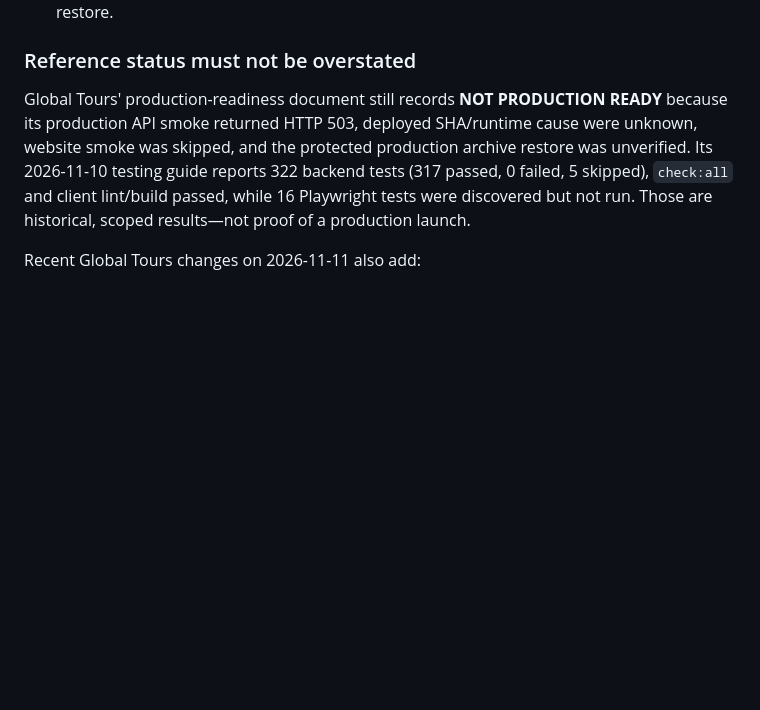
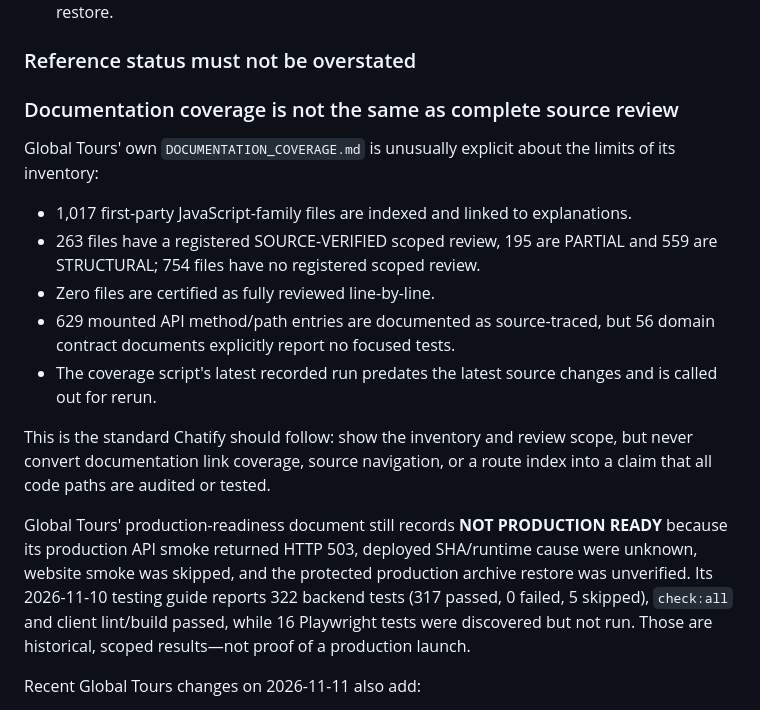
Before and after one commit to isaacokubi/chatify, a Markdown page: docs/CROSS_PROJECT_READINESS_AUDIT_2026-11-11.md, the part around the change. Rendered like a GitHub page; blank space fills up the shorter version.

Commit message:
docs: qualify reference documentation coverage evidence

```diff
--- a/docs/CROSS_PROJECT_READINESS_AUDIT_2026-11-11.md
+++ b/docs/CROSS_PROJECT_READINESS_AUDIT_2026-11-11.md
@@ -24,6 +24,17 @@ The Global Tours repository was reviewed through its current README, documentati
 10. **External launch gates remain visible.** A green CI result does not certify deployed SHA, real payment callbacks, eTIMS/KRA, SMTP, browser/mobile acceptance or production restore.
 
 ### Reference status must not be overstated
+
+### Documentation coverage is not the same as complete source review
+
+Global Tours' own `DOCUMENTATION_COVERAGE.md` is unusually explicit about the limits of its inventory:
+- 1,017 first-party JavaScript-family files are indexed and linked to explanations.
+- 263 files have a registered SOURCE-VERIFIED scoped review, 195 are PARTIAL and 559 are STRUCTURAL; 754 files have no registered scoped review.
+- Zero files are certified as fully reviewed line-by-line.
+- 629 mounted API method/path entries are documented as source-traced, but 56 domain contract documents explicitly report no focused tests.
+- The coverage script's latest recorded run predates the latest source changes and is called out for rerun.
+
+This is the standard Chatify should follow: show the inventory and review scope, but never convert documentation link coverage, source navigation, or a route index into a claim that all code paths are audited or tested.
 
 Global Tours' production-readiness document still records **NOT PRODUCTION READY** because its production API smoke returned HTTP 503, deployed SHA/runtime cause were unknown, website smoke was skipped, and the protected production archive restore was unverified. Its 2026-11-10 testing guide reports 322 backend tests (317 passed, 0 failed, 5 skipped), `check:all` and client lint/build passed, while 16 Playwright tests were discovered but not run. Those are historical, scoped results—not proof of a production launch.
 
```
